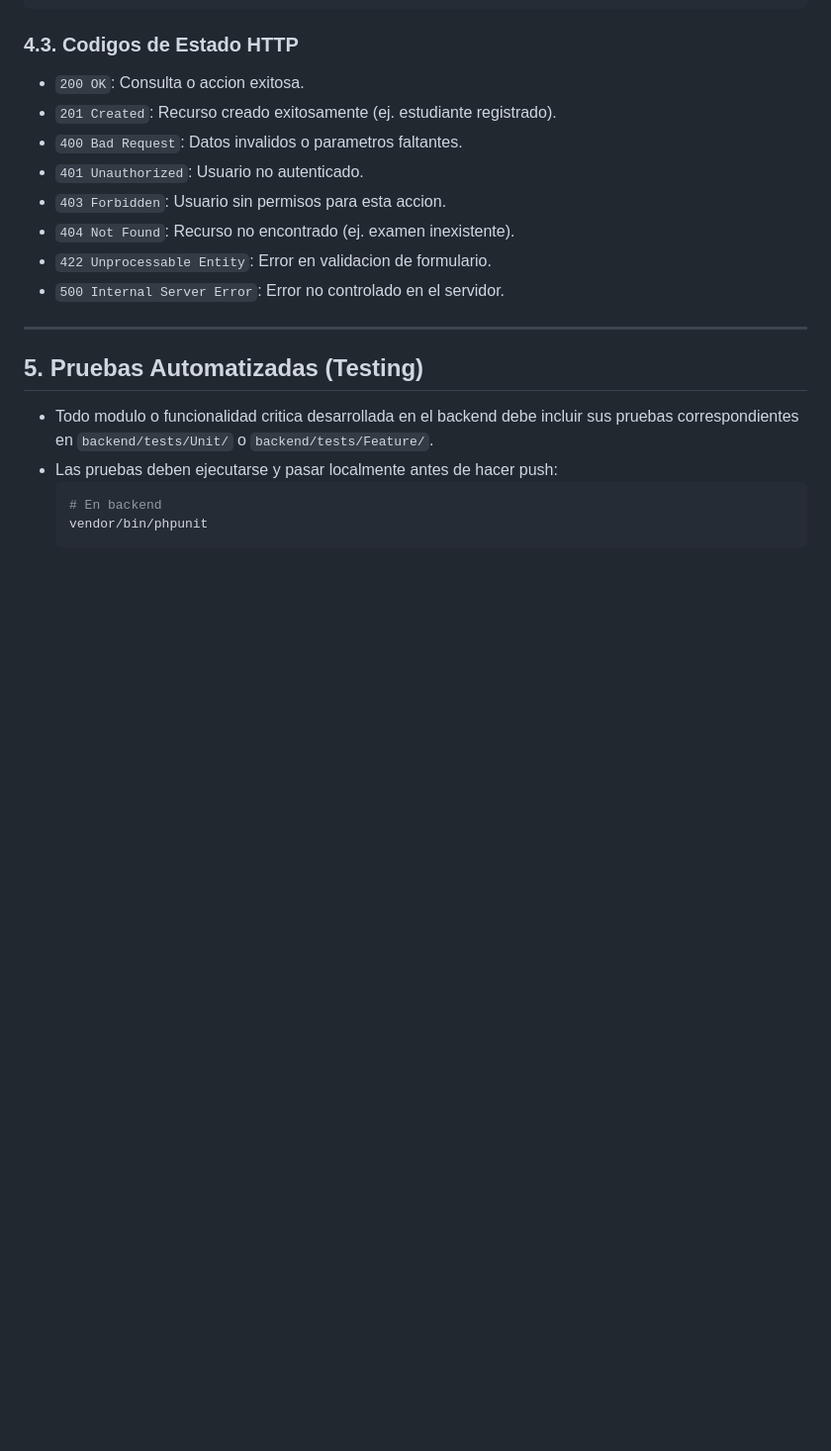
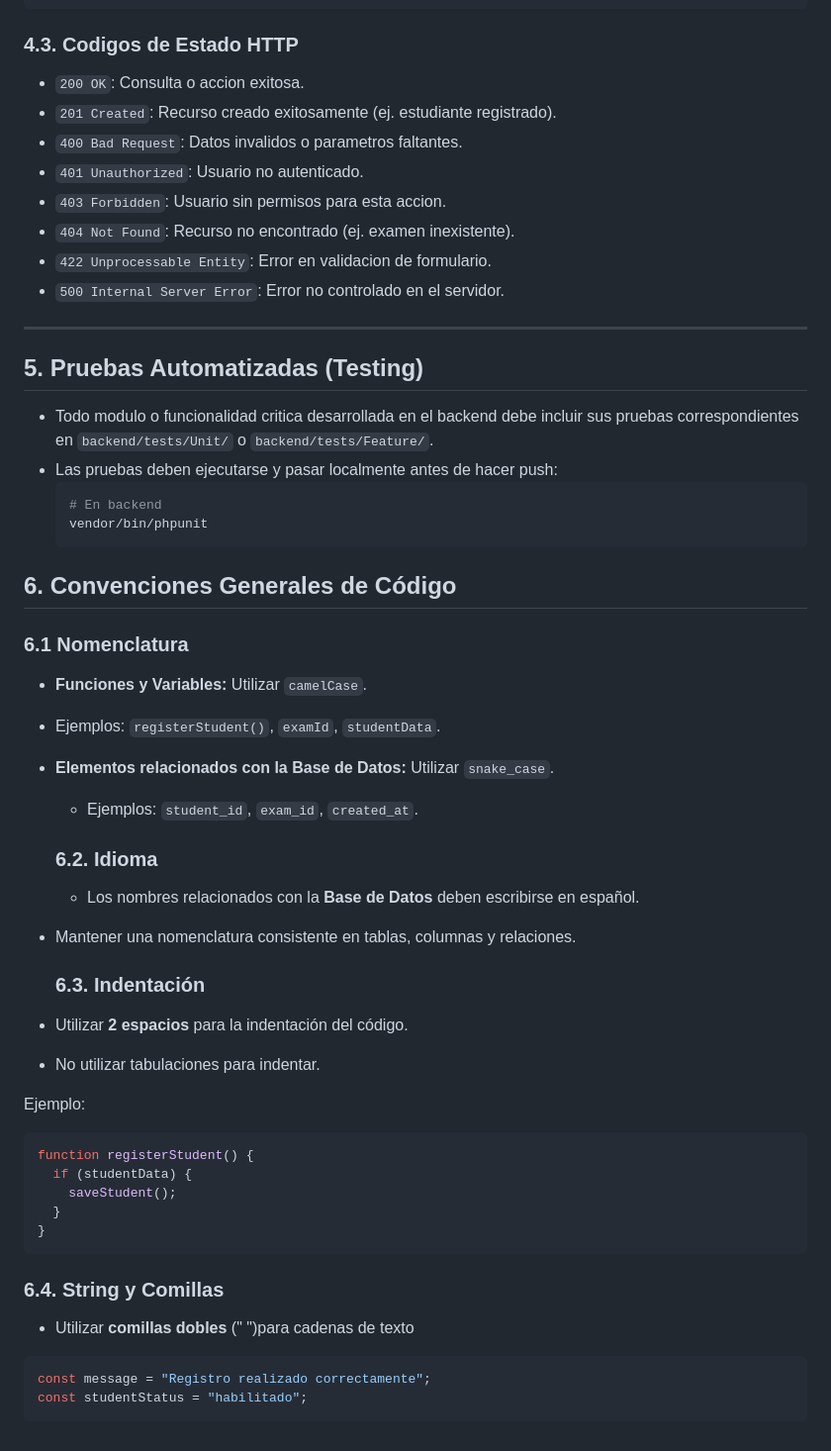
Before and after one commit to 4l3x4nd3r4u1/exam-access-control, a Markdown page: docs/convenciones.md, the part around the change. Shown at 99% size. Rendered like a GitHub page; blank space fills up the shorter version.

````diff
--- a/docs/convenciones.md
+++ b/docs/convenciones.md
@@ -128,3 +128,41 @@ Todas las respuestas de la API deben seguir una estructura consistente:
   # En backend
   vendor/bin/phpunit
   ```
+## 6. Convenciones Generales de Código
+
+### 6.1 Nomenclatura
+
+- **Funciones y Variables:** Utilizar `camelCase`.
+- Ejemplos: `registerStudent()`, `examId`, `studentData`.
+
+- **Elementos relacionados con la Base de Datos:** Utilizar `snake_case`.
+   - Ejemplos: `student_id`, `exam_id`, `created_at`.
+
+   ### 6.2. Idioma
+
+  - Los nombres relacionados con la **Base de Datos** deben escribirse en español.
+- Mantener una nomenclatura consistente en tablas, columnas y relaciones.
+
+  ### 6.3. Indentación
+
+- Utilizar **2 espacios** para la indentación del código.
+- No utilizar tabulaciones para indentar.
+
+Ejemplo:
+
+```ts
+function registerStudent() {
+  if (studentData) {
+    saveStudent();
+  }
+}
+```
+
+ ### 6.4. String y Comillas
+
+  - Utilizar **comillas dobles** (" ")para cadenas de texto
+
+```ts
+const message = "Registro realizado correctamente";
+const studentStatus = "habilitado";
+```
````
